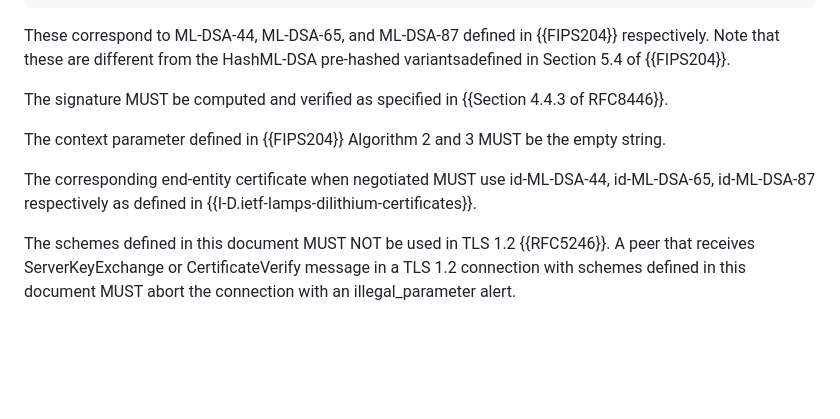
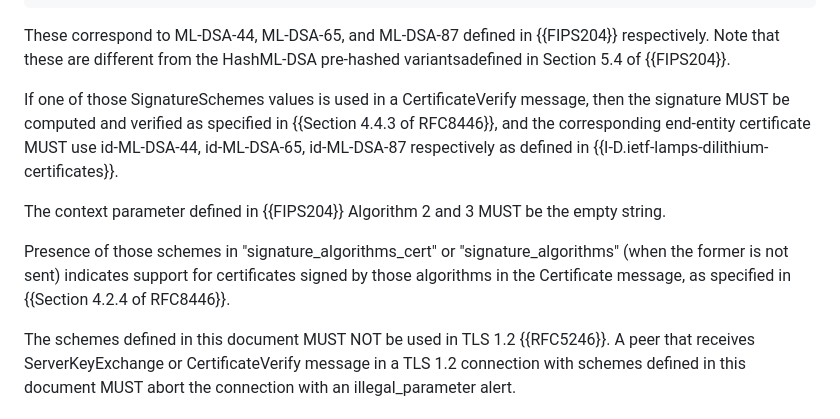
Before and after one commit to tlswg/tls-mldsa, a Markdown page: draft-ietf-tls-mldsa.md, the part around the change. Rendered like a GitHub page; blank space fills up the shorter version.

Commit message:
it's not just CertificateVerify where we can use ML-DSA

```diff
--- a/draft-ietf-tls-mldsa.md
+++ b/draft-ietf-tls-mldsa.md
@@ -86,15 +86,19 @@ These correspond to ML-DSA-44, ML-DSA-65, and ML-DSA-87 defined
 in {{FIPS204}} respectively. Note that these are different
 from the HashML-DSA pre-hashed variantsadefined in Section 5.4 of {{FIPS204}}.
 
-The signature MUST be computed and verified as specified in
-{{Section 4.4.3 of RFC8446}}.
+If one of those SignatureSchemes values is used in a CertificateVerify message,
+then the signature MUST be computed and verified as specified in
+{{Section 4.4.3 of RFC8446}}, and the corresponding end-entity certificate MUST
+use id-ML-DSA-44, id-ML-DSA-65, id-ML-DSA-87 respectively as
+defined in {{I-D.ietf-lamps-dilithium-certificates}}.
 
 The context parameter defined in {{FIPS204}} Algorithm 2 and 3
 MUST be the empty string.
 
-The corresponding end-entity certificate when negotiated MUST
-use id-ML-DSA-44, id-ML-DSA-65, id-ML-DSA-87 respectively as
-defined in {{I-D.ietf-lamps-dilithium-certificates}}.
+Presence of those schemes in "signature_algorithms_cert" or
+"signature_algorithms" (when the former is not sent) indicates support
+for certificates signed by those algorithms in the Certificate message,
+as specified in {{Section 4.2.4 of RFC8446}}.
 
 The schemes defined in this document MUST NOT be used in TLS 1.2 {{RFC5246}}.
 A peer that receives ServerKeyExchange or CertificateVerify message in a TLS
```
